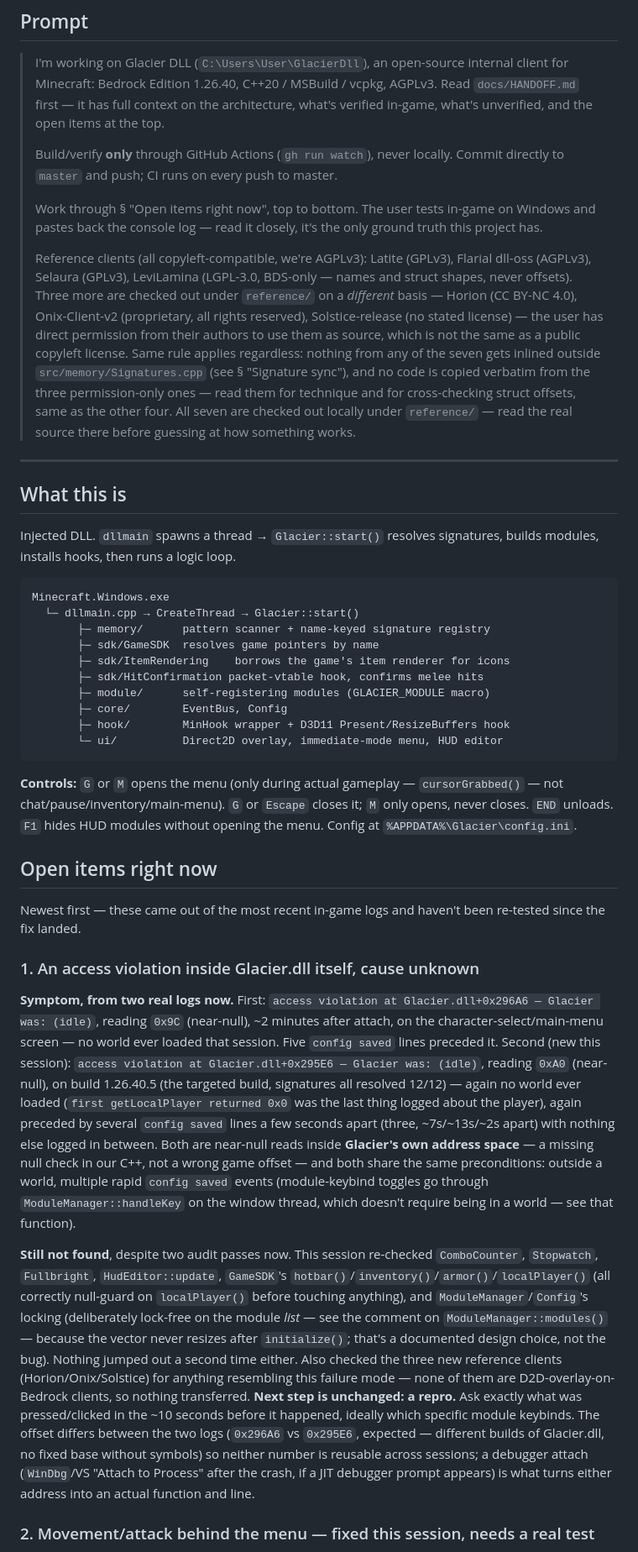
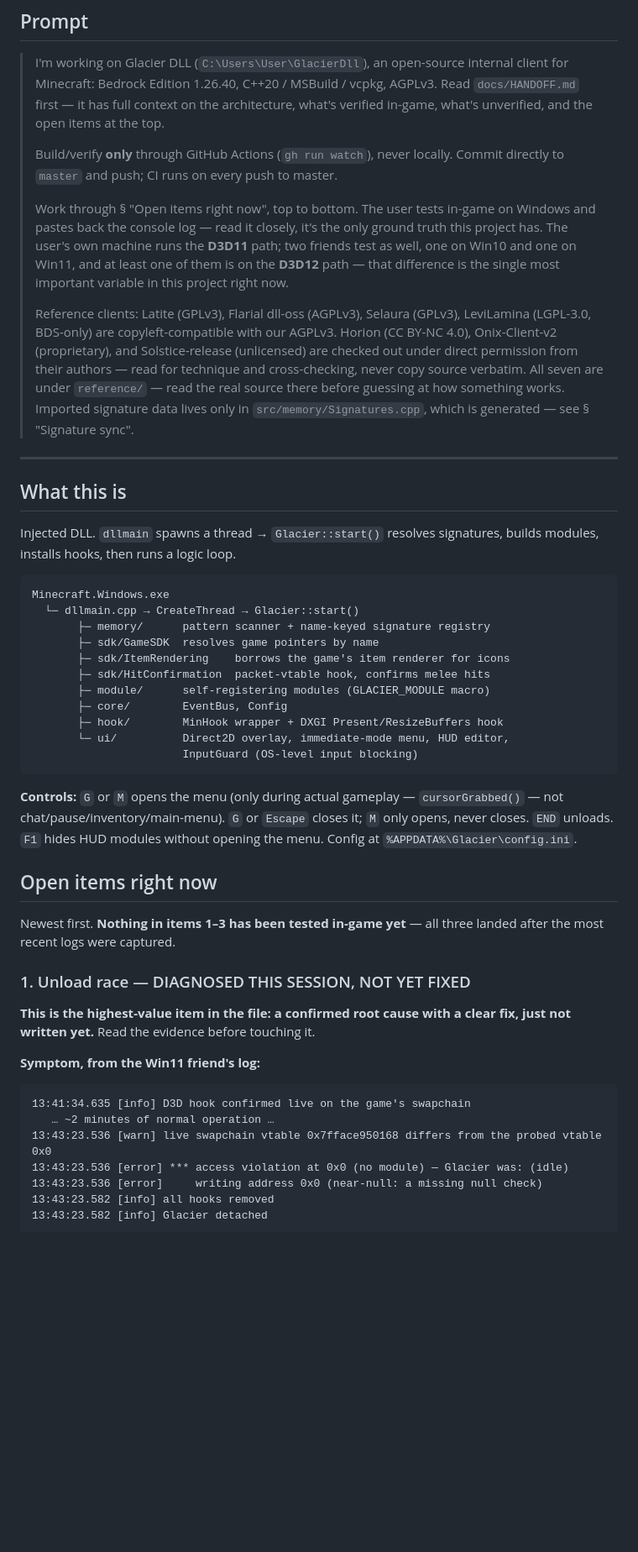
Before and after one commit to Glacier-Client-BE/Glacier-DLL, a Markdown page: docs/HANDOFF.md, the part around one of its changes. Shown at 84% size. Drawn GitHub-style; blank space fills up the shorter version.

````diff
--- a/docs/HANDOFF.md
+++ b/docs/HANDOFF.md
@@ -18,21 +18,19 @@ after it is reference material that session can read from the repo.
 >
 > Work through § "Open items right now", top to bottom. The user tests
 > in-game on Windows and pastes back the console log — read it closely, it's
-> the only ground truth this project has.
+> the only ground truth this project has. The user's own machine runs the
+> **D3D11** path; two friends test as well, one on Win10 and one on Win11,
+> and at least one of them is on the **D3D12** path — that difference is the
+> single most important variable in this project right now.
 >
-> Reference clients (all copyleft-compatible, we're AGPLv3): Latite (GPLv3),
-> Flarial dll-oss (AGPLv3), Selaura (GPLv3), LeviLamina (LGPL-3.0, BDS-only —
-> names and struct shapes, never offsets). Three more are checked out under
-> `reference/` on a *different* basis — Horion (CC BY-NC 4.0), Onix-Client-v2
-> (proprietary, all rights reserved), Solstice-release (no stated license) —
-> the user has direct permission from their authors to use them as source,
-> which is not the same as a public copyleft license. Same rule applies
-> regardless: nothing from any of the seven gets inlined outside
-> `src/memory/Signatures.cpp` (see § "Signature sync"), and no code is copied
-> verbatim from the three permission-only ones — read them for technique and
-> for cross-checking struct offsets, same as the other four. All seven are
-> checked out locally under `reference/` — read the real source there before
-> guessing at how something works.
+> Reference clients: Latite (GPLv3), Flarial dll-oss (AGPLv3), Selaura
+> (GPLv3), LeviLamina (LGPL-3.0, BDS-only) are copyleft-compatible with our
+> AGPLv3. Horion (CC BY-NC 4.0), Onix-Client-v2 (proprietary), and
+> Solstice-release (unlicensed) are checked out under direct permission from
+> their authors — read for technique and cross-checking, never copy source
+> verbatim. All seven are under `reference/` — read the real source there
+> before guessing at how something works. Imported signature data lives only
+> in `src/memory/Signatures.cpp`, which is generated — see § "Signature sync".
 
 ---
 
@@ -47,11 +45,12 @@ Minecraft.Windows.exe
        ├─ memory/      pattern scanner + name-keyed signature registry
        ├─ sdk/GameSDK  resolves game pointers by name
        ├─ sdk/ItemRendering    borrows the game's item renderer for icons
-       ├─ sdk/HitConfirmation packet-vtable hook, confirms melee hits
+       ├─ sdk/HitConfirmation  packet-vtable hook, confirms melee hits
        ├─ module/      self-registering modules (GLACIER_MODULE macro)
        ├─ core/        EventBus, Config
-       ├─ hook/        MinHook wrapper + D3D11 Present/ResizeBuffers hook
-       └─ ui/          Direct2D overlay, immediate-mode menu, HUD editor
+       ├─ hook/        MinHook wrapper + DXGI Present/ResizeBuffers hook
+       └─ ui/          Direct2D overlay, immediate-mode menu, HUD editor,
+                       InputGuard (OS-level input blocking)
 ```
 
 **Controls:** `G` or `M` opens the menu (only during actual gameplay —
@@ -61,44 +60,23 @@ modules without opening the menu. Config at `%APPDATA%\Glacier\config.ini`.
 
 ## Open items right now
 
-Newest first — these came out of the most recent in-game logs and haven't
-been re-tested since the fix landed.
+Newest first. **Nothing in items 1–3 has been tested in-game yet** — all
+three landed after the most recent logs were captured.
 
-### 1. An access violation inside Glacier.dll itself, cause unknown
+### 1. Unload race — DIAGNOSED THIS SESSION, NOT YET FIXED
 
-**Symptom, from two real logs now.** First: `access violation at
-Glacier.dll+0x296A6 — Glacier was: (idle)`, reading `0x9C` (near-null),
-~2 minutes after attach, on the character-select/main-menu screen — no world
-ever loaded that session. Five `config saved` lines preceded it. Second (new
-this session): `access violation at Glacier.dll+0x295E6 — Glacier was:
-(idle)`, reading `0xA0` (near-null), on build 1.26.40.5 (the targeted
-build, signatures all resolved 12/12) — again no world ever loaded
-(`first getLocalPlayer returned 0x0` was the last thing logged about the
-player), again preceded by several `config saved` lines a few seconds apart
-(three, ~7s/~13s/~2s apart) with nothing else logged in between. Both are
-near-null reads inside **Glacier's own address space** — a missing null
-check in our C++, not a wrong game offset — and both share the same
-preconditions: outside a world, multiple rapid `config saved` events
-(module-keybind toggles go through `ModuleManager::handleKey` on the window
-thread, which doesn't require being in a world — see that function).
+**This is the highest-value item in the file: a confirmed root cause with a
+clear fix, just not written yet.** Read the evidence before touching it.
 
-**Still not found**, despite two audit passes now. This session re-checked
-`ComboCounter`, `Stopwatch`, `Fullbright`, `HudEditor::update`, `GameSDK`'s
-`hotbar()`/`inventory()`/`armor()`/`localPlayer()` (all correctly null-guard
-on `localPlayer()` before touching anything), and `ModuleManager`/`Config`'s
-locking (deliberately lock-free on the module *list* — see the comment on
-`ModuleManager::modules()` — because the vector never resizes after
-`initialize()`; that's a documented design choice, not the bug). Nothing
-jumped out a second time either. Also checked the three new reference
-clients (Horion/Onix/Solstice) for anything resembling this failure mode —
-none of them are D2D-overlay-on-Bedrock clients, so nothing transferred.
-**Next step is unchanged: a repro.** Ask exactly what was pressed/clicked in
-the ~10 seconds before it happened, ideally which specific module keybinds.
-The offset differs between the two logs (`0x296A6` vs `0x295E6`, expected —
-different builds of Glacier.dll, no fixed base without symbols) so neither
-number is reusable across sessions; a debugger attach (`WinDbg`/VS "Attach to
-Process" after the crash, if a JIT debugger prompt appears) is what turns
-either address into an actual function and line.
+**Symptom, from the Win11 friend's log:**
 
-### 2. Movement/attack behind the menu — fixed this session, needs a real test
+```
+13:41:34.635 [info] D3D hook confirmed live on the game's swapchain
+   … ~2 minutes of normal operation …
+13:43:23.536 [warn] live swapchain vtable 0x7fface950168 differs from the probed vtable 0x0
+13:43:23.536 [error] *** access violation at 0x0 (no module) — Glacier was: (idle)
+13:43:23.536 [error]     writing address 0x0 (near-null: a missing null check)
+13:43:23.582 [info] all hooks removed
+13:43:23.582 [info] Glacier detached
+```
 
````
Also changed, not shown: other parts of docs/HANDOFF.md (+291 -175 lines).
